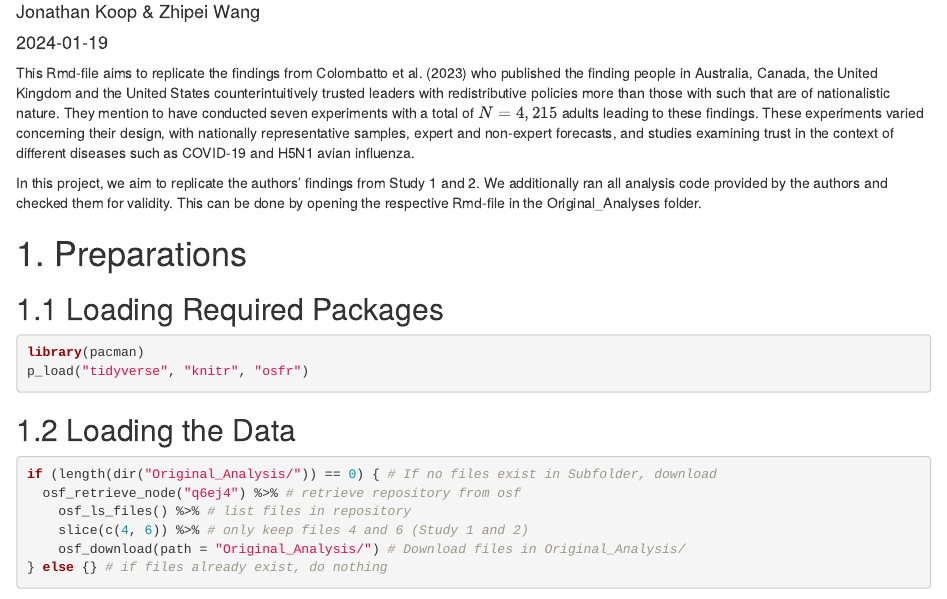
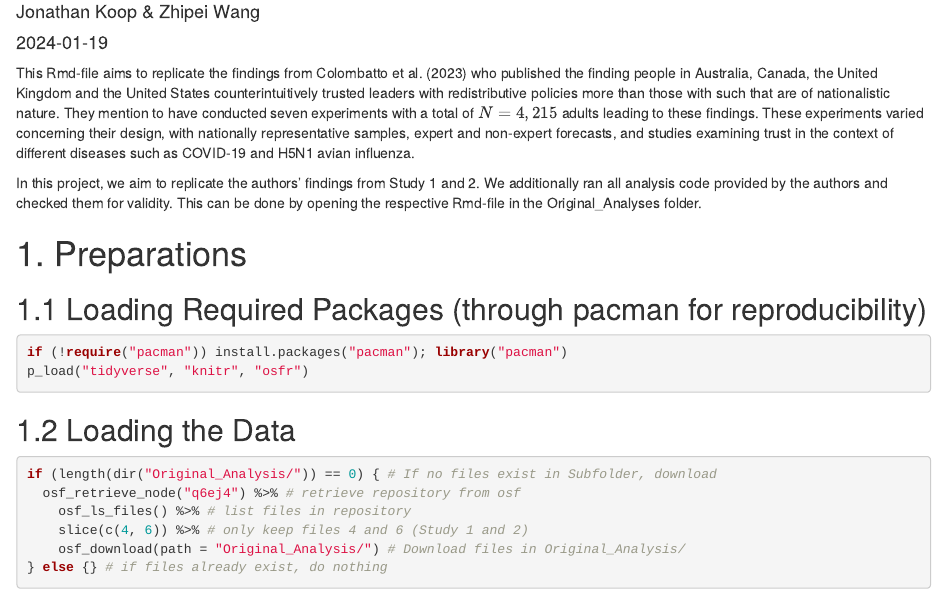
Before and after one commit to jonathankoop/Replication_Colombattoetal, an R Markdown document (Replication_Colombattoetal2023.Rmd): the page in a window 1100 px wide, from 150 px down. Rendered offline with R 4.5, knitr and Pandoc, with nearby package versions; some code elsewhere in the file could not run offline.

Commit message:
Update so that pacman is installed

````diff
--- a/Replication_Colombattoetal2023.Rmd
+++ b/Replication_Colombattoetal2023.Rmd
@@ -16,10 +16,10 @@ In this project, we aim to replicate the authors' findings from Study 1 and 2. W
 
 # 1. Preparations
 
-## 1.1 Loading Required Packages
+## 1.1 Loading Required Packages (through pacman for reproducibility)
 
 ```{r}
-library(pacman)
+if (!require("pacman")) install.packages("pacman"); library("pacman")
 p_load("tidyverse", "knitr", "osfr")
 ```
 
````
